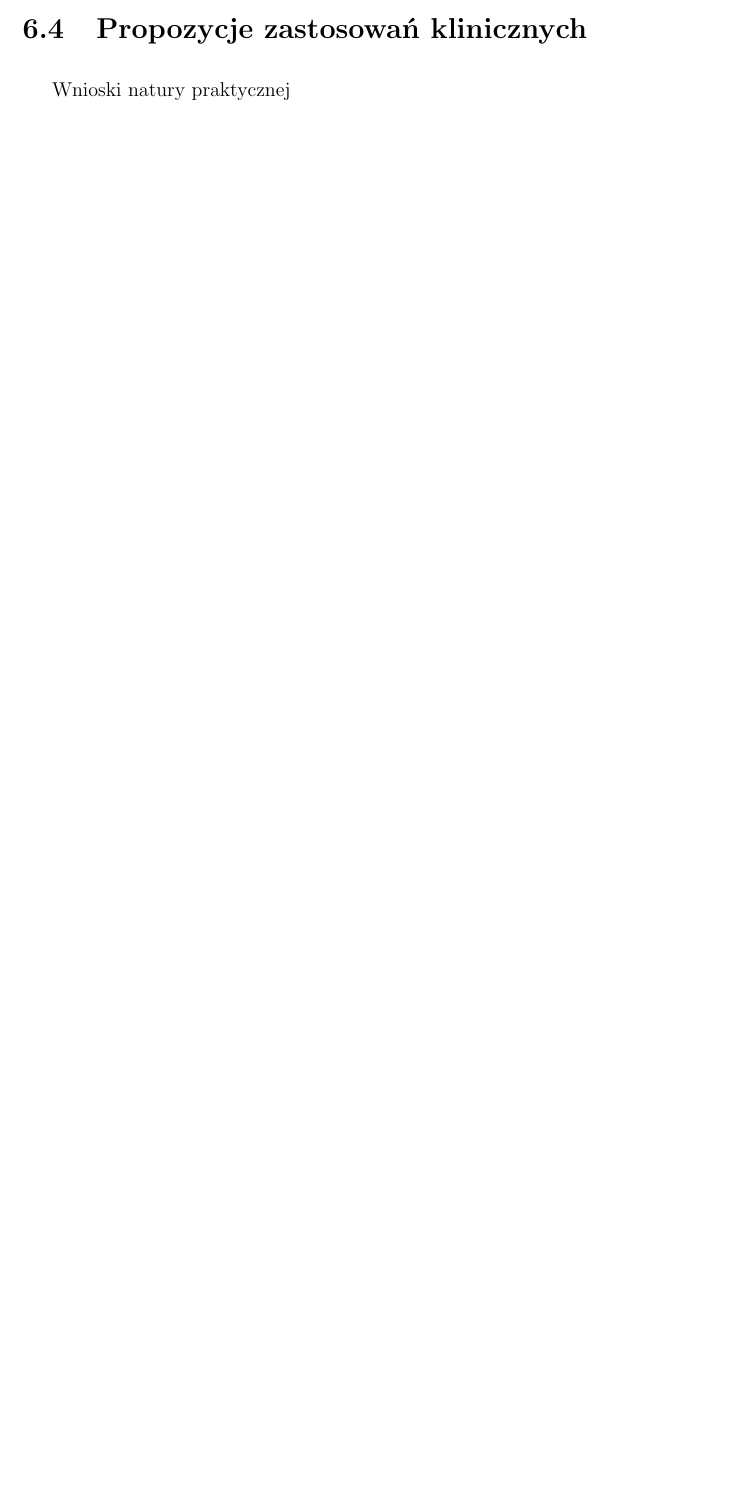
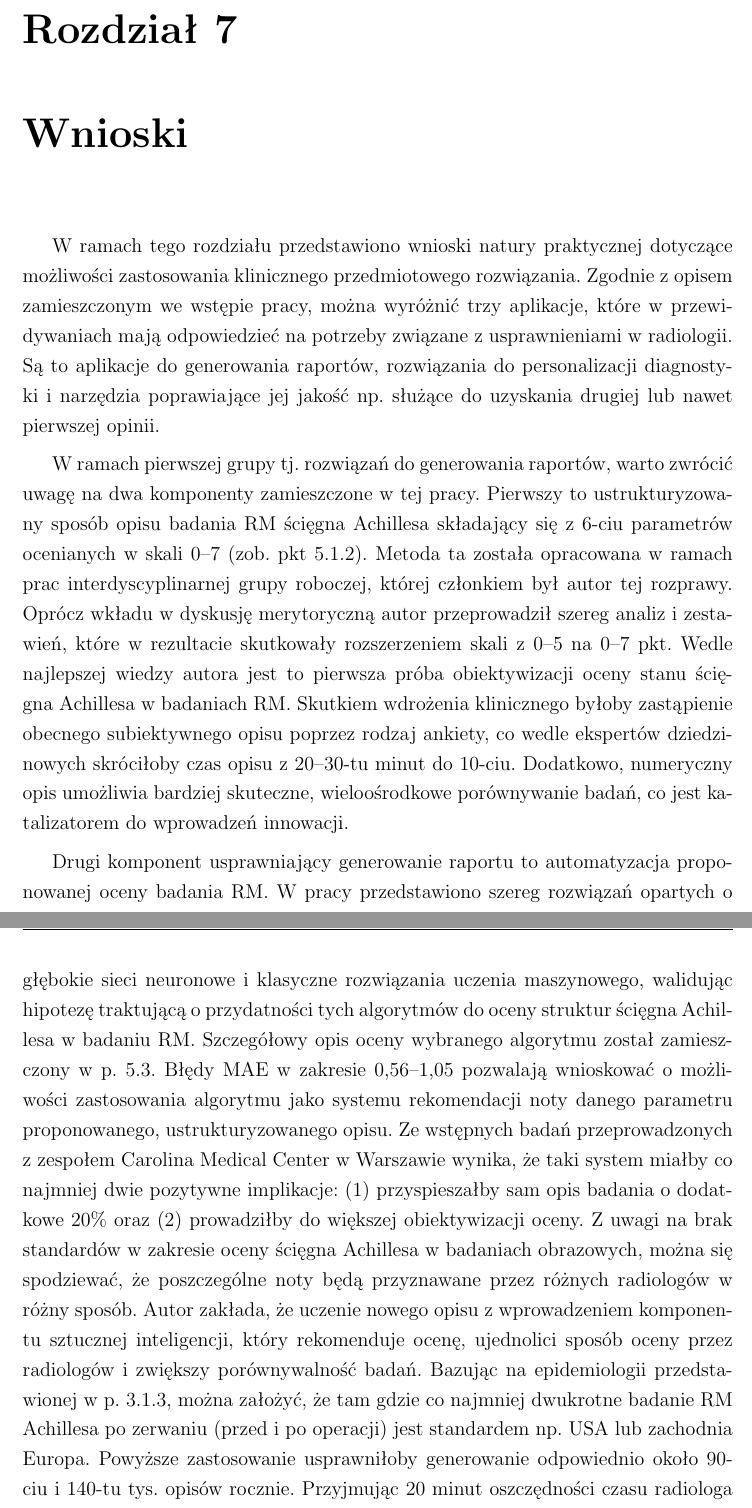
Before and after one commit to nkapinski/doktorat, a LaTeX thesis (Manuskrypt/thesis.tex, which reads Manuskrypt/Rozdzialy/wyniki_podsumowanie.tex): part of page 130 of 151 before the commit and two parts of pages 131 and 132 of 153 after it, the two joined at a grey line, cut at the place of the change, the shorter picture padded with empty space. Compiled offline with pdfLaTeX.

Commit message:
wnioski natury praktycznej - 1/3

```diff
--- a/Manuskrypt/Rozdzialy/wyniki_podsumowanie.tex
+++ b/Manuskrypt/Rozdzialy/wyniki_podsumowanie.tex
@@ -438,6 +438,10 @@ Można zaobserwować, że wskazania radiologa słabo korelują z wynikami badań
 
 Interesującym rezultatem jest wynik istotnej, niewielkiej korelacji oceny automatycznej z ATRS. Można wnioskować, że eliminacja losowości wynikającej z czynnika ludzkiego, spowodowała usystematyzowanie oceny i uwspólnienie pewnych informacji, które obecne są również w ustrukturyzowanym teście ATRS. Wynik ten wyznacza ciekawy kierunek dalszych prac, mających na celu stworzenie komplementarnego testu maksymalizującego informację dla lekarza prowadzącego, przy jednoczesnym minimalizowaniu objętości protokołu monitorowania pacjentów.
 
-\section{Propozycje zastosowań klinicznych}
+\chapter{Wnioski}
 
-Wnioski natury praktycznej
+W ramach tego rozdziału przedstawiono wnioski natury praktycznej dotyczące możliwości zastosowania klinicznego przedmiotowego rozwiązania. Zgodnie z opisem zamieszczonym we wstępie pracy, można wyróżnić trzy aplikacje, które w przewidywaniach mają odpowiedzieć na potrzeby związane z usprawnieniami w radiologii. Są to aplikacje do generowania raportów, rozwiązania do personalizacji diagnostyki i narzędzia poprawiające jej jakość np. służące do uzyskania drugiej lub nawet pierwszej opinii.
+
+W ramach pierwszej grupy tj. rozwiązań do generowania raportów, warto zwrócić uwagę na dwa komponenty zamieszczone w tej pracy. Pierwszy to ustrukturyzowany sposób opisu badania RM ścięgna Achillesa składający się z 6-ciu parametrów ocenianych w skali 0--7 (zob. pkt \ref{seq:ground-truth}). Metoda ta została opracowana w ramach prac interdyscyplinarnej grupy roboczej, której członkiem był autor tej rozprawy. Oprócz wkładu w dyskusję merytoryczną autor przeprowadził szereg analiz i zestawień, które w rezultacie skutkowały rozszerzeniem skali z 0--5 na 0--7 pkt. Wedle najlepszej wiedzy autora jest to pierwsza próba obiektywizacji oceny stanu ścięgna Achillesa w badaniach RM. Skutkiem wdrożenia klinicznego byłoby zastąpienie obecnego subiektywnego opisu poprzez rodzaj ankiety, co wedle ekspertów dziedzinowych skróciłoby czas opisu z 20--30-tu minut do 10-ciu. Dodatkowo, numeryczny opis umożliwia bardziej skuteczne, wieloośrodkowe porównywanie badań, co jest katalizatorem do wprowadzeń innowacji.
+
+Drugi komponent usprawniający generowanie raportu to automatyzacja proponowanej oceny badania RM. W pracy przedstawiono szereg rozwiązań opartych o głębokie sieci neuronowe i klasyczne rozwiązania uczenia maszynowego, walidując hipotezę traktującą o przydatności tych algorytmów do oceny struktur ścięgna Achillesa w badaniu RM. Szczegółowy opis oceny wybranego algorytmu został zamieszczony w p. \ref{seq:valuation}. Błędy MAE w zakresie 0,56--1,05 pozwalają wnioskować o możliwości zastosowania algorytmu jako systemu rekomendacji noty danego parametru proponowanego, ustrukturyzowanego opisu. Ze wstępnych badań przeprowadzonych z zespołem Carolina Medical Center w Warszawie wynika, że taki system miałby co najmniej dwie pozytywne implikacje: (1) przyspieszałby sam opis badania o dodatkowe 20\% oraz (2) prowadziłby do większej obiektywizacji oceny. Z uwagi na brak standardów w zakresie oceny ścięgna Achillesa w badaniach obrazowych, można się spodziewać, że poszczególne noty będą przyznawane przez różnych radiologów w różny sposób. Autor zakłada, że uczenie nowego opisu z wprowadzeniem komponentu sztucznej inteligencji, który rekomenduje ocenę, ujednolici sposób oceny przez radiologów i zwiększy porównywalność badań. Bazując na epidemiologii przedstawionej w p. \ref{seq:epidemiology}, można założyć, że tam gdzie co najmniej dwukrotne badanie RM Achillesa po zerwaniu (przed i po operacji) jest standardem np. USA lub zachodnia Europa. Powyższe zastosowanie usprawniłoby generowanie odpowiednio około 90-ciu i 140-tu tys. opisów rocznie. Przyjmując 20 minut oszczędności czasu radiologa jest to około 83 tys. godzin pracy.
```
Also changed, not shown: Manuskrypt/Rozdzialy/monitorowanie.tex (+1 -1 lines), Manuskrypt/Rozdzialy/wyniki_podsumowanie.tex (5 more changed lines), 6 other files.
